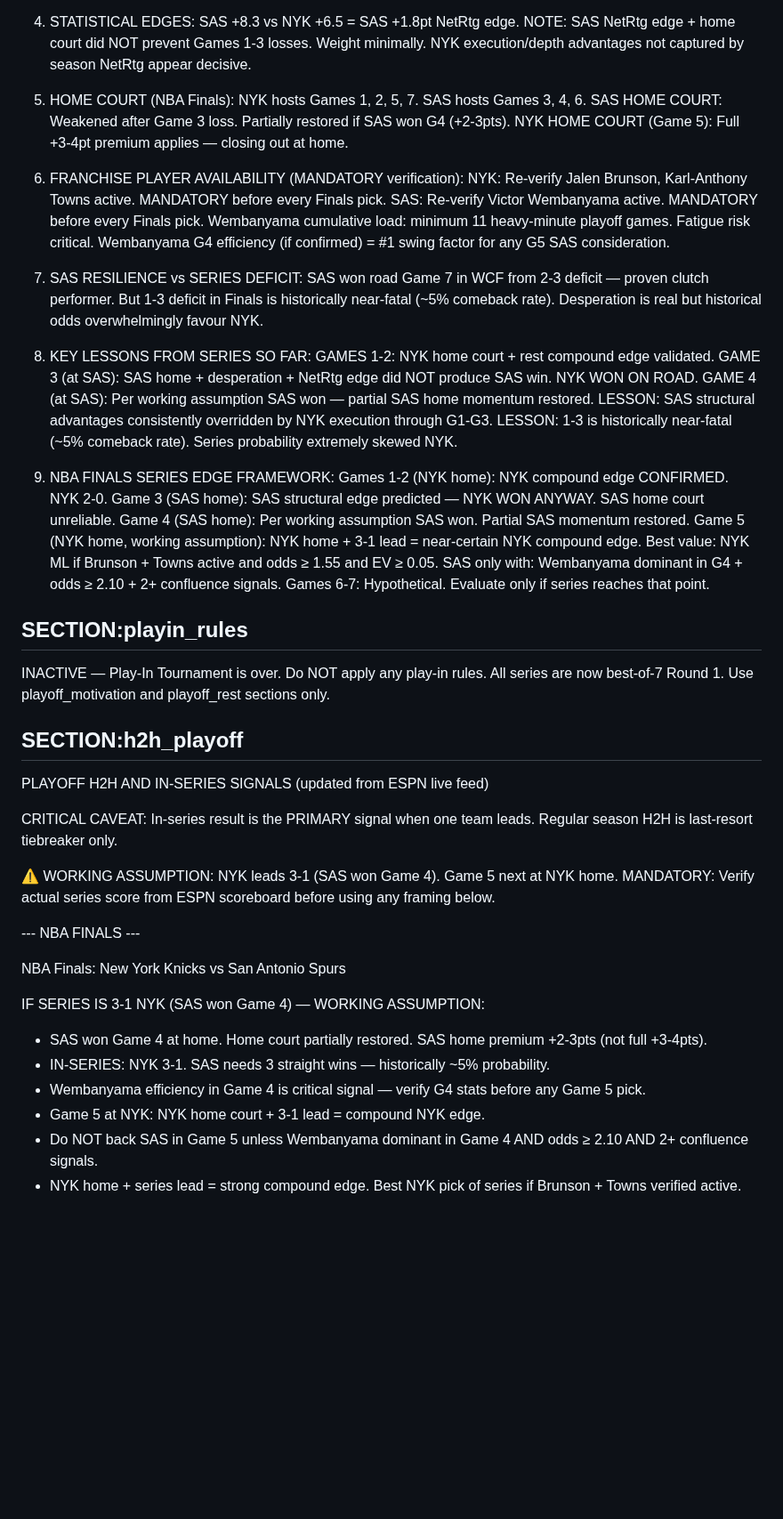
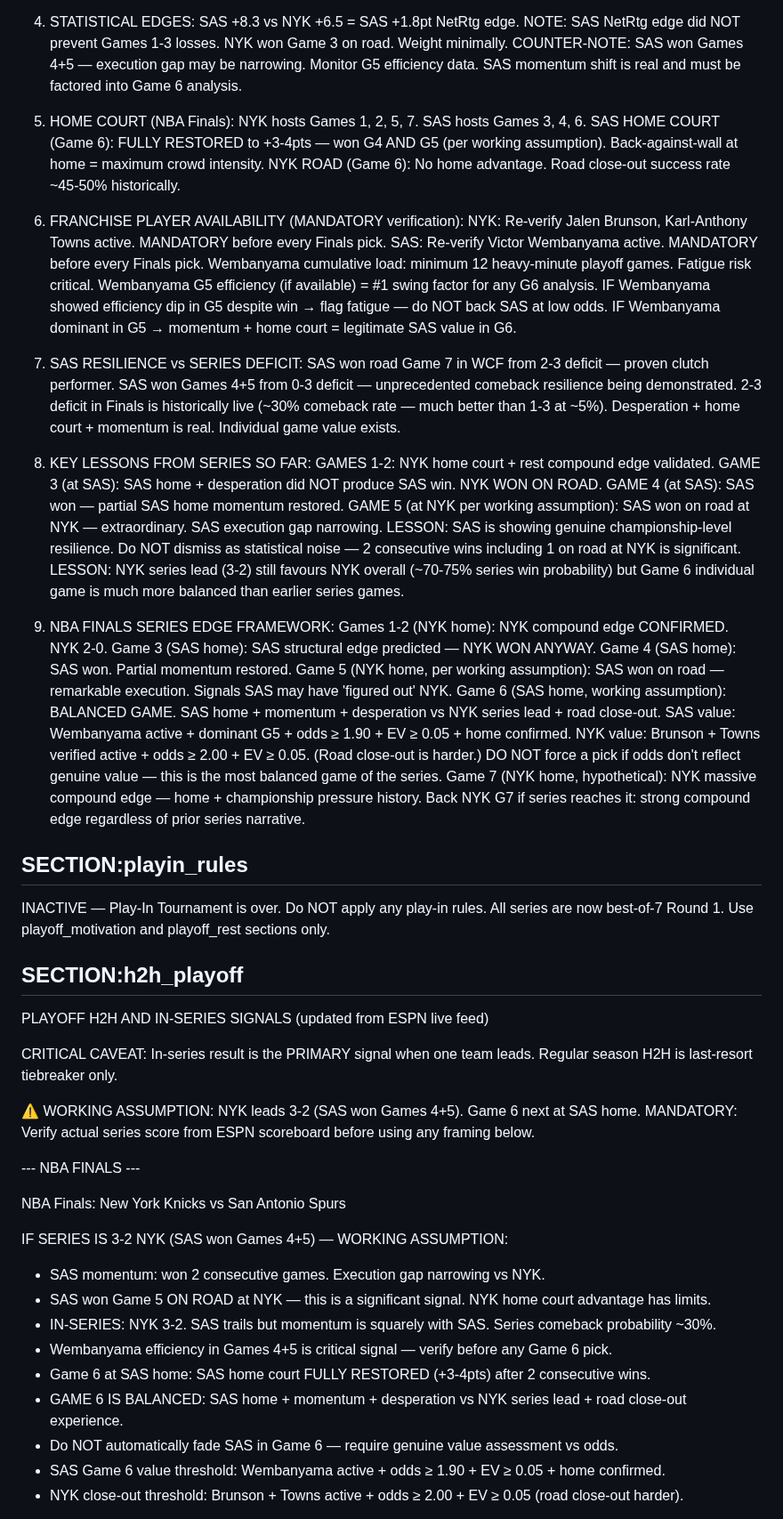
Before and after one commit to joaopgms/tobias, a Markdown page: skills/playoff_context.md, the part around one of its changes. Shown at 89% size. Drawn GitHub-style; blank space fills up the shorter version.

```diff
--- a/skills/playoff_context.md
+++ b/skills/playoff_context.md
@@ -143,40 +153,48 @@ PLAYOFF MOTIVATION HIERARCHY (NBA Finals — Active)
 
 4. STATISTICAL EDGES:
    SAS +8.3 vs NYK +6.5 = SAS +1.8pt NetRtg edge.
-   NOTE: SAS NetRtg edge + home court did NOT prevent Games 1-3 losses. Weight minimally.
-   NYK execution/depth advantages not captured by season NetRtg appear decisive.
+   NOTE: SAS NetRtg edge did NOT prevent Games 1-3 losses. NYK won Game 3 on road. Weight minimally.
+   COUNTER-NOTE: SAS won Games 4+5 — execution gap may be narrowing. Monitor G5 efficiency data.
+   SAS momentum shift is real and must be factored into Game 6 analysis.
 
 5. HOME COURT (NBA Finals):
    NYK hosts Games 1, 2, 5, 7. SAS hosts Games 3, 4, 6.
-   SAS HOME COURT: Weakened after Game 3 loss. Partially restored if SAS won G4 (+2-3pts).
-   NYK HOME COURT (Game 5): Full +3-4pt premium applies — closing out at home.
+   SAS HOME COURT (Game 6): FULLY RESTORED to +3-4pts — won G4 AND G5 (per working assumption). Back-against-wall at home = maximum crowd intensity.
+   NYK ROAD (Game 6): No home advantage. Road close-out success rate ~45-50% historically.
 
 6. FRANCHISE PLAYER AVAILABILITY (MANDATORY verification):
    NYK: Re-verify Jalen Brunson, Karl-Anthony Towns active. MANDATORY before every Finals pick.
    SAS: Re-verify Victor Wembanyama active. MANDATORY before every Finals pick.
-   Wembanyama cumulative load: minimum 11 heavy-minute playoff games. Fatigue risk critical.
-   Wembanyama G4 efficiency (if confirmed) = #1 swing factor for any G5 SAS consideration.
+   Wembanyama cumulative load: minimum 12 heavy-minute playoff games. Fatigue risk critical.
+   Wembanyama G5 efficiency (if available) = #1 swing factor for any G6 analysis.
+   IF Wembanyama showed efficiency dip in G5 despite win → flag fatigue — do NOT back SAS at low odds.
+   IF Wembanyama dominant in G5 → momentum + home court = legitimate SAS value in G6.
 
 7. SAS RESILIENCE vs SERIES DEFICIT:
    SAS won road Game 7 in WCF from 2-3 deficit — proven clutch performer.
-   But 1-3 deficit in Finals is historically near-fatal (~5% comeback rate).
-   Desperation is real but historical odds overwhelmingly favour NYK.
+   SAS won Games 4+5 from 0-3 deficit — unprecedented comeback resilience being demonstrated.
+   2-3 deficit in Finals is historically live (~30% comeback rate — much better than 1-3 at ~5%).
+   Desperation + home court + momentum is real. Individual game value exists.
 
 8. KEY LESSONS FROM SERIES SO FAR:
    GAMES 1-2: NYK home court + rest compound edge validated.
-   GAME 3 (at SAS): SAS home + desperation + NetRtg edge did NOT produce SAS win. NYK WON ON ROAD.
-   GAME 4 (at SAS): Per working assumption SAS won — partial SAS home momentum restored.
-   LESSON: SAS structural advantages consistently overridden by NYK execution through G1-G3.
-   LESSON: 1-3 is historically near-fatal (~5% comeback rate). Series probability extremely skewed NYK.
+   GAME 3 (at SAS): SAS home + desperation did NOT produce SAS win. NYK WON ON ROAD.
+   GAME 4 (at SAS): SAS won — partial SAS home momentum restored.
+   GAME 5 (at NYK per working assumption): SAS won on road at NYK — extraordinary. SAS execution gap narrowing.
+   LESSON: SAS is showing genuine championship-level resilience. Do NOT dismiss as statistical noise — 2 consecutive wins including 1 on road at NYK is significant.
+   LESSON: NYK series lead (3-2) still favours NYK overall (~70-75% series win probability) but Game 6 individual game is much more balanced than earlier series games.
 
 9. NBA FINALS SERIES EDGE FRAMEWORK:
    Games 1-2 (NYK home): NYK compound edge CONFIRMED. NYK 2-0.
-   Game 3 (SAS home): SAS structural edge predicted — NYK WON ANYWAY. SAS home court unreliable.
-   Game 4 (SAS home): Per working assumption SAS won. Partial SAS momentum restored.
-   Game 5 (NYK home, working assumption): NYK home + 3-1 lead = near-certain NYK compound edge.
-     Best value: NYK ML if Brunson + Towns active and odds ≥ 1.55 and EV ≥ 0.05.
-     SAS only with: Wembanyama dominant in G4 + odds ≥ 2.10 + 2+ confluence signals.
-   Games 6-7: Hypothetical. Evaluate only if series reaches that point.
+   Game 3 (SAS home): SAS structural edge predicted — NYK WON ANYWAY.
+   Game 4 (SAS home): SAS won. Partial momentum restored.
+   Game 5 (NYK home, per working assumption): SAS won on road — remarkable execution. Signals SAS may have 'figured out' NYK.
+   Game 6 (SAS home, working assumption): BALANCED GAME. SAS home + momentum + desperation vs NYK series lead + road close-out.
+     SAS value: Wembanyama active + dominant G5 + odds ≥ 1.90 + EV ≥ 0.05 + home confirmed.
+     NYK value: Brunson + Towns verified active + odds ≥ 2.00 + EV ≥ 0.05. (Road close-out is harder.)
+     DO NOT force a pick if odds don't reflect genuine value — this is the most balanced game of the series.
+   Game 7 (NYK home, hypothetical): NYK massive compound edge — home + championship pressure history.
+     Back NYK G7 if series reaches it: strong compound edge regardless of prior series narrative.
 
 ## SECTION:playin_rules
 INACTIVE — Play-In Tournament is over. Do NOT apply any play-in rules.
@@ -187,18 +205,21 @@ PLAYOFF H2H AND IN-SERIES SIGNALS (updated from ESPN live feed)
 
 CRITICAL CAVEAT: In-series result is the PRIMARY signal when one team leads. Regular season H2H is last-resort tiebreaker only.
 
-⚠️ WORKING ASSUMPTION: NYK leads 3-1 (SAS won Game 4). Game 5 next at NYK home.
+⚠️ WORKING ASSUMPTION: NYK leads 3-2 (SAS won Games 4+5). Game 6 next at SAS home.
 MANDATORY: Verify actual series score from ESPN scoreboard before using any framing below.
 
 --- NBA FINALS ---
 
 NBA Finals: New York Knicks vs San Antonio Spurs
 
-IF SERIES IS 3-1 NYK (SAS won Game 4) — WORKING ASSUMPTION:
-- SAS won Game 4 at home. Home court partially restored. SAS home premium +2-3pts (not full +3-4pts).
-- IN-SERIES: NYK 3-1. SAS needs 3 straight wins — historically ~5% probability.
-- Wembanyama efficiency in Game 4 is critical signal — verify G4 stats before any Game 5 pick.
-- Game 5 at NYK: NYK home court + 3-1 lead = compound NYK edge.
-- Do NOT back SAS in Game 5 unless Wembanyama dominant in Game 4 AND odds ≥ 2.10 AND 2+ confluence signals.
-- NYK home + series lead = strong compound edge. Best NYK pick of series if Brunson + Towns verified active.
+IF SERIES IS 3-2 NYK (SAS won Games 4+5) — WORKING ASSUMPTION:
+- SAS momentum: won 2 consecutive games. Execution gap narrowing vs NYK.
+- SAS won Game 5 ON ROAD at NYK — this is a significant signal. NYK home court advantage has limits.
+- IN-SERIES: NYK 3-2. SAS trails but momentum is squarely with SAS. Series comeback probability ~30%.
+- Wembanyama efficiency in Games 4+5 is critical signal — verify before any Game 6 pick.
+- Game 6 at SAS home: SAS home court FULLY RESTORED (+3-4pts) after 2 consecutive wins.
+- GAME 6 IS BALANCED: SAS home + momentum + desperation vs NYK series lead + road close-out experience.
+- Do NOT automatically fade SAS in Game 6 — require genuine value assessment vs odds.
+- SAS Game 6 value threshold: Wembanyama active + odds ≥ 1.90 + EV ≥ 0.05 + home confirmed.
+- NYK close-out threshold: Brunson + Towns active + odds ≥ 2.00 + EV ≥ 0.05 (road close-out harder).
 
```
Also changed, not shown: other parts of skills/playoff_context.md (+118 -101 lines).
